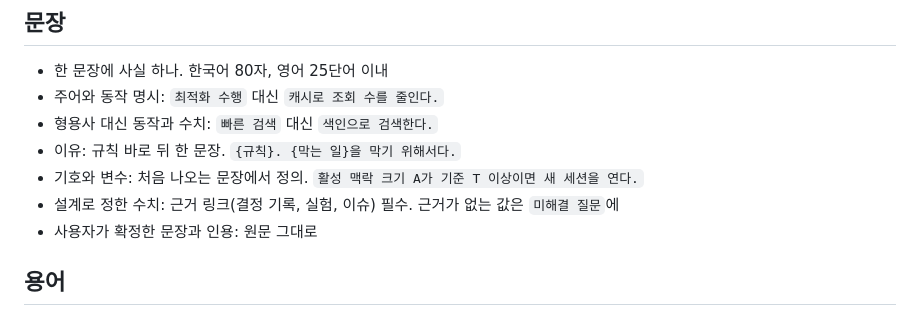
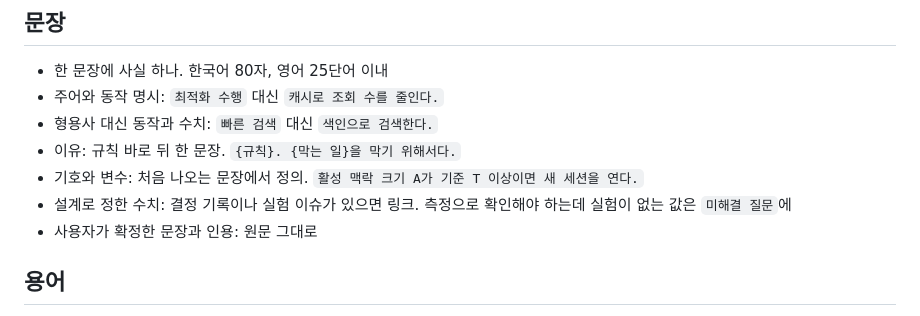
Before and after one commit to woonyong-choi/skills, a Markdown page: repo-docs/SKILL.md, the part around the change. Drawn GitHub-style.

Commit message:
fix(repo-docs): 설계 수치의 근거 링크 규칙을 실험 필요 여부 기준으로 완화

```diff
--- a/repo-docs/SKILL.md
+++ b/repo-docs/SKILL.md
@@ -102,7 +102,7 @@ description: "저장소 문서(README, 루트 파일, docs, 결정 기록, 실
 - 형용사 대신 동작과 수치: `빠른 검색` 대신 `색인으로 검색한다.`
 - 이유: 규칙 바로 뒤 한 문장. `{규칙}. {막는 일}을 막기 위해서다.`
 - 기호와 변수: 처음 나오는 문장에서 정의. `활성 맥락 크기 A가 기준 T 이상이면 새 세션을 연다.`
-- 설계로 정한 수치: 근거 링크(결정 기록, 실험, 이슈) 필수. 근거가 없는 값은 `미해결 질문`에
+- 설계로 정한 수치: 결정 기록이나 실험 이슈가 있으면 링크. 측정으로 확인해야 하는데 실험이 없는 값은 `미해결 질문`에
 - 사용자가 확정한 문장과 인용: 원문 그대로
 
 ## 용어
```
Also changed, not shown: repo-docs-design/SKILL.md (+1 -1 lines).
